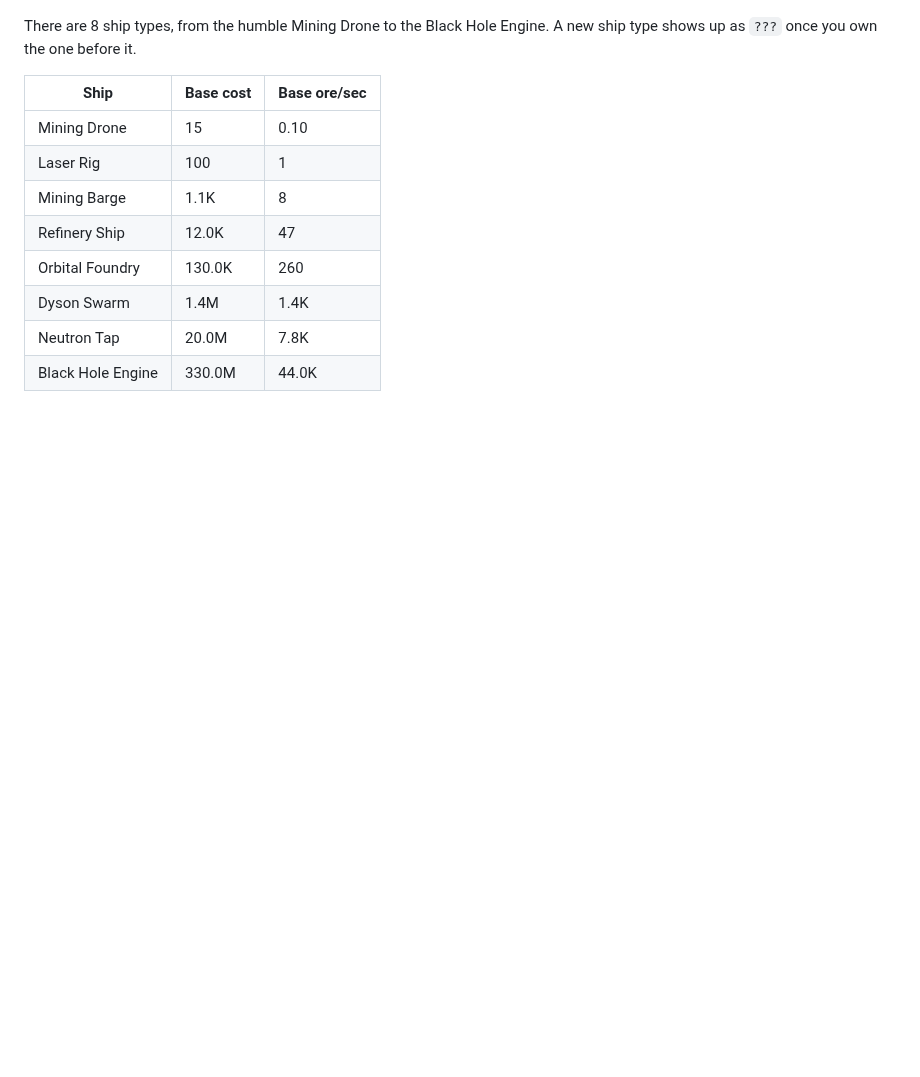
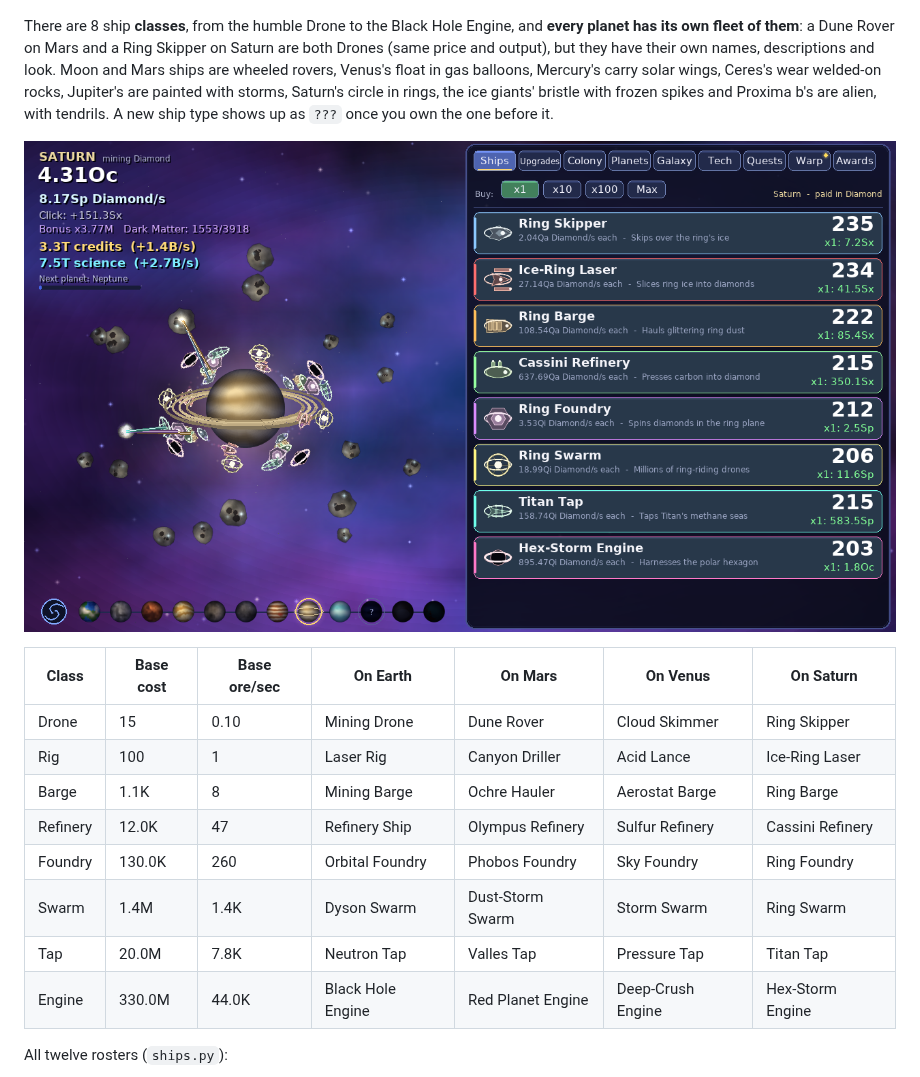
Before and after one commit to notyourbusinessss/PasstimeLinuxGame, a Markdown page: README.md, the part around one of its changes. GitHub-like rendering; pictures changed too: screenshots/46-ships-saturn.png (added); blank space fills up the shorter version.

```diff
--- a/README.md
+++ b/README.md
@@ -81,15 +81,20 @@ The planet you are visiting sits in the middle of the screen with asteroids orbi
 
 ![A developed fleet on Mars](screenshots/03-mars-fleet.png)
 
-There are 8 ship types, from the humble Mining Drone to the Black Hole Engine. A new ship type shows up as `???` once you own the one before it.
+There are 8 ship **classes**, from the humble Drone to the Black Hole Engine, and **every planet has its own fleet of them**: a Dune Rover on Mars and a Ring Skipper on Saturn are both Drones (same price and output), but they have their own names, descriptions and look. Moon and Mars ships are wheeled rovers, Venus's float in gas balloons, Mercury's carry solar wings, Ceres's wear welded-on rocks, Jupiter's are painted with storms, Saturn's circle in rings, the ice giants' bristle with frozen spikes and Proxima b's are alien, with tendrils. A new ship type shows up as `???` once you own the one before it.
 
-| Ship | Base cost | Base ore/sec |
-|---|---|---|
-| Mining Drone | 15 | 0.10 |
-| Laser Rig | 100 | 1 |
-| Mining Barge | 1.1K | 8 |
-| Refinery Ship | 12.0K | 47 |
-| Orbital Foundry | 130.0K | 260 |
-| Dyson Swarm | 1.4M | 1.4K |
-| Neutron Tap | 20.0M | 7.8K |
-| Black Hole Engine | 330.0M | 44.0K |
+![Saturn's fleet: Ring Skipper, Ice-Ring Laser, Ring Barge...](screenshots/46-ships-saturn.png)
+
+| Class | Base cost | Base ore/sec | On Earth | On Mars | On Venus | On Saturn |
+|---|---|---|---|---|---|---|
+| Drone | 15 | 0.10 | Mining Drone | Dune Rover | Cloud Skimmer | Ring Skipper |
+| Rig | 100 | 1 | Laser Rig | Canyon Driller | Acid Lance | Ice-Ring Laser |
+| Barge | 1.1K | 8 | Mining Barge | Ochre Hauler | Aerostat Barge | Ring Barge |
+| Refinery | 12.0K | 47 | Refinery Ship | Olympus Refinery | Sulfur Refinery | Cassini Refinery |
+| Foundry | 130.0K | 260 | Orbital Foundry | Phobos Foundry | Sky Foundry | Ring Foundry |
+| Swarm | 1.4M | 1.4K | Dyson Swarm | Dust-Storm Swarm | Storm Swarm | Ring Swarm |
+| Tap | 20.0M | 7.8K | Neutron Tap | Valles Tap | Pressure Tap | Titan Tap |
+| Engine | 330.0M | 44.0K | Black Hole Engine | Red Planet Engine | Deep-Crush Engine | Hex-Storm Engine |
+
+All twelve rosters (`ships.py`):
+
```
Also changed, not shown: other parts of README.md (+7 -1 lines), screenshots/44-ships-mars.png (added), screenshots/45-ships-venus.png (added), screenshots/47-upgrades-mars.png (added), screenshots/48-ship-rosters.png (added), 6 other files.
